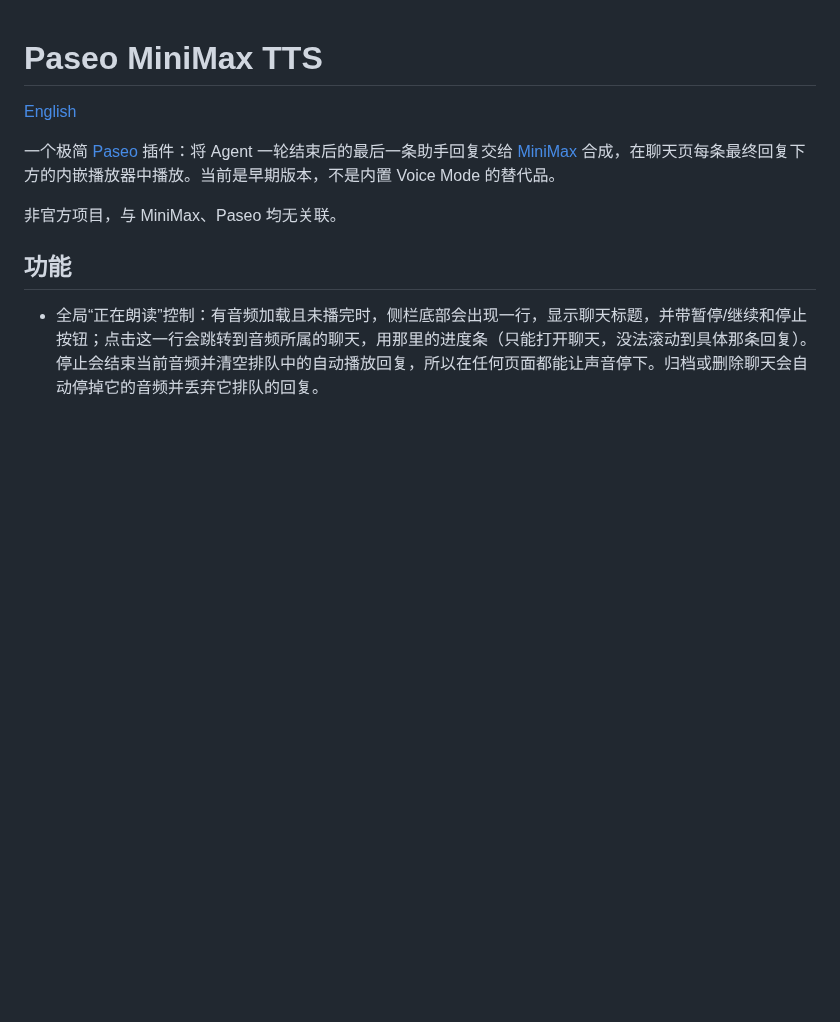
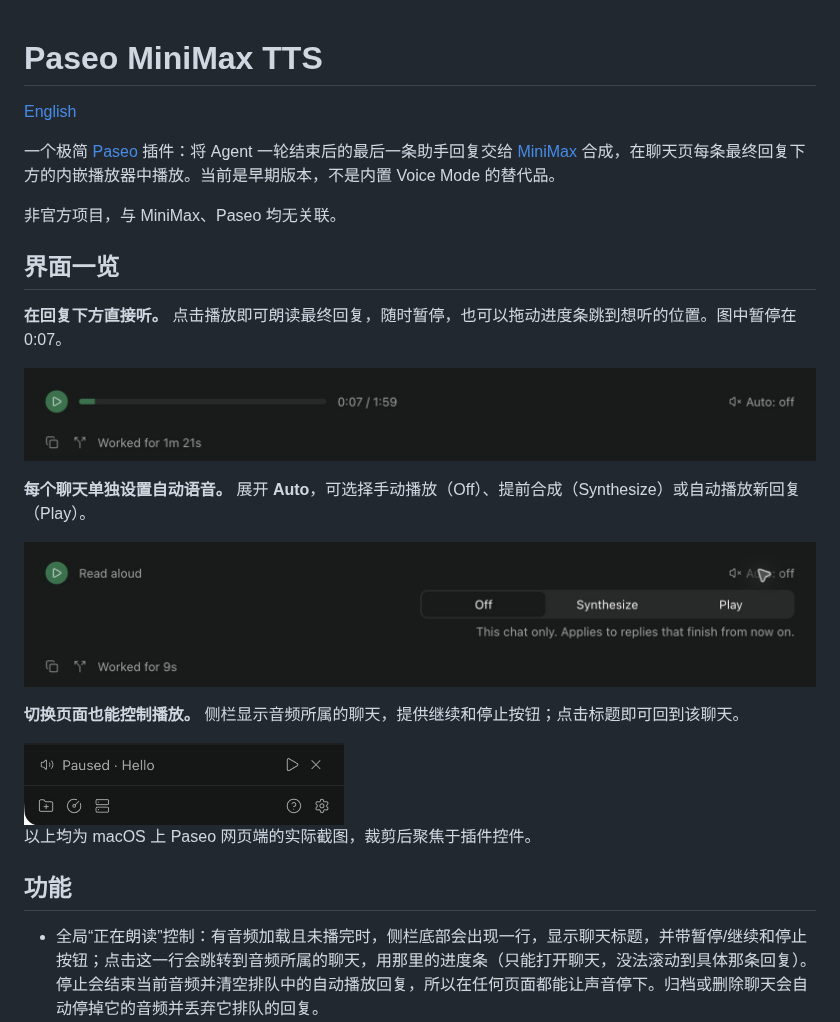
Before and after one commit to wangfh5/paseo-minimax-tts, a Markdown page: README.zh-CN.md, the part around one of its changes. GitHub-like rendering; pictures changed too: docs/images/chat-auto.png (added), docs/images/inline-player.png (added), docs/images/now-playing.png (added); blank space fills up the shorter version.

```diff
--- a/README.zh-CN.md
+++ b/README.zh-CN.md
@@ -5,6 +5,22 @@
 一个极简 [Paseo](https://paseo.sh) 插件：将 Agent 一轮结束后的最后一条助手回复交给 [MiniMax](https://www.minimax.io) 合成，在聊天页每条最终回复下方的内嵌播放器中播放。当前是早期版本，不是内置 Voice Mode 的替代品。
 
 非官方项目，与 MiniMax、Paseo 均无关联。
+
+## 界面一览
+
+**在回复下方直接听。** 点击播放即可朗读最终回复，随时暂停，也可以拖动进度条跳到想听的位置。图中暂停在 0:07。
+
+![最终回复下方的内嵌播放器，包含播放进度和 Auto 控件](docs/images/inline-player.png)
+
+**每个聊天单独设置自动语音。** 展开 **Auto**，可选择手动播放（Off）、提前合成（Synthesize）或自动播放新回复（Play）。
+
+![展开的聊天级 Auto 控件，提供 Off、Synthesize 和 Play 三个选项](docs/images/chat-auto.png)
+
+**切换页面也能控制播放。** 侧栏显示音频所属的聊天，提供继续和停止按钮；点击标题即可回到该聊天。
+
+<img src="docs/images/now-playing.png" alt="侧栏全局播放控制：Hello 聊天的音频已暂停，右侧提供继续和停止按钮" width="320">
+
+以上均为 macOS 上 Paseo 网页端的实际截图，裁剪后聚焦于插件控件。
 
 ## 功能
 
```
Also changed, not shown: other parts of README.zh-CN.md (+4 -0 lines), README.md (+20 -0 lines), docs/images/settings.png (added).
